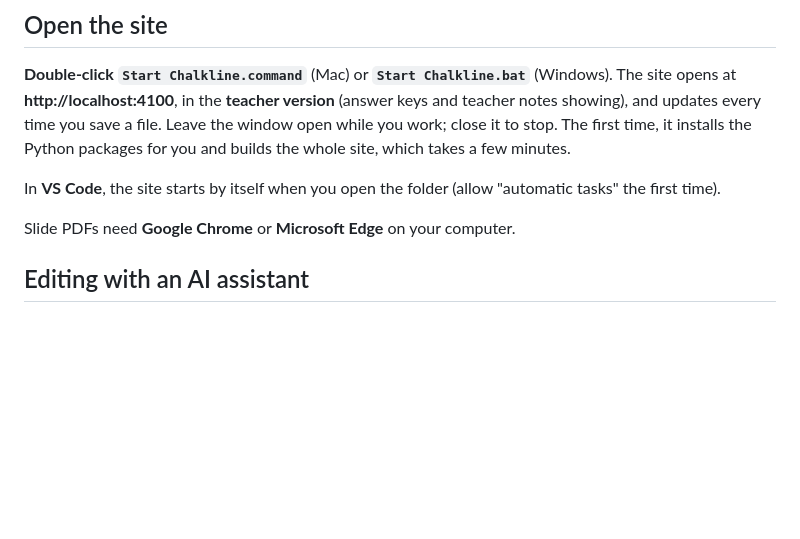
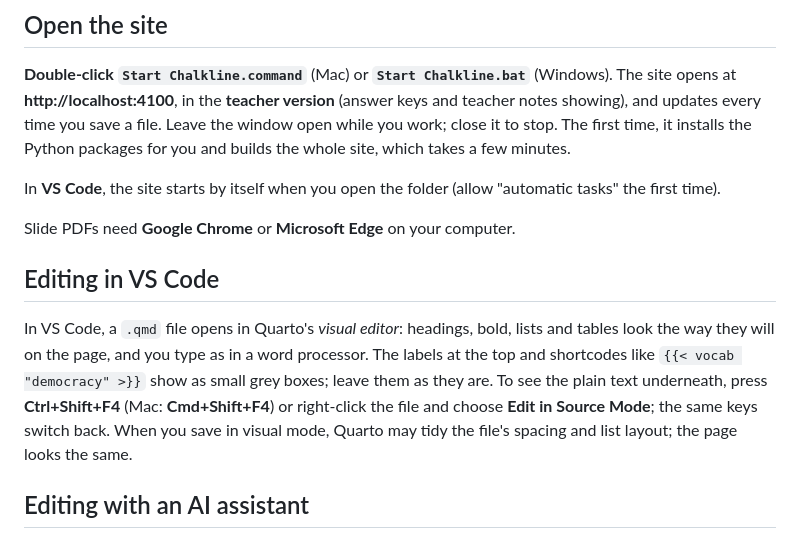
Before and after one commit to insufficientdoubt/chalkline-sample, a Markdown page: README.md, the part around the change. Drawn GitHub-style; blank space fills up the shorter version.

```diff
--- a/README.md
+++ b/README.md
@@ -83,6 +83,10 @@ Things to try once the site is open:
 In **VS Code**, the site starts by itself when you open the folder (allow "automatic tasks" the first time).
 
 Slide PDFs need **Google Chrome** or **Microsoft Edge** on your computer.
+
+## Editing in VS Code
+
+In VS Code, a `.qmd` file opens in Quarto's *visual editor*: headings, bold, lists and tables look the way they will on the page, and you type as in a word processor. The labels at the top and shortcodes like `{{< vocab "democracy" >}}` show as small grey boxes; leave them as they are. To see the plain text underneath, press **Ctrl+Shift+F4** (Mac: **Cmd+Shift+F4**) or right-click the file and choose **Edit in Source Mode**; the same keys switch back. When you save in visual mode, Quarto may tidy the file's spacing and list layout; the page looks the same.
 
 ## Editing with an AI assistant
 
```
Also changed, not shown: TOOL-CHANGES.md (+9 -0 lines).
